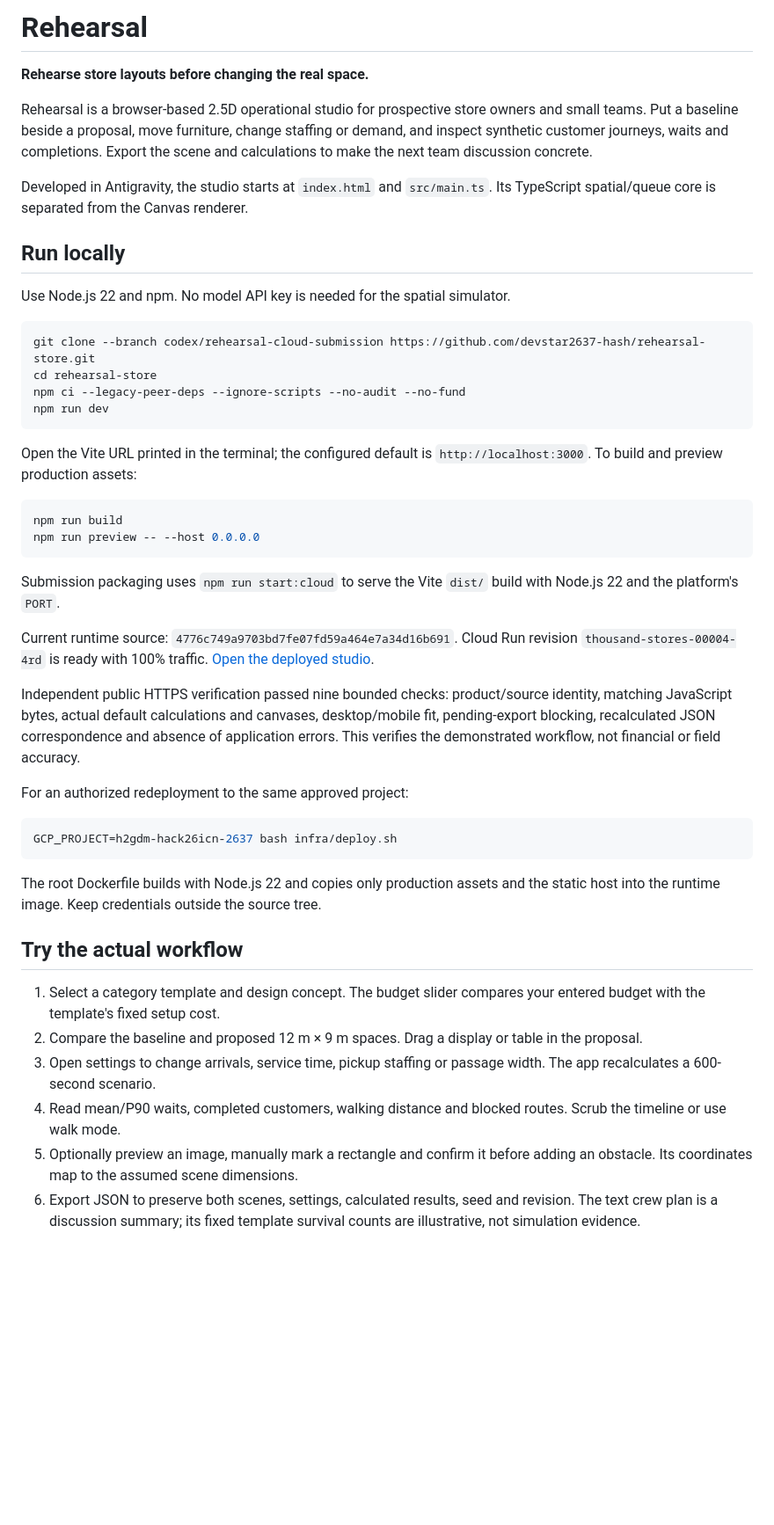
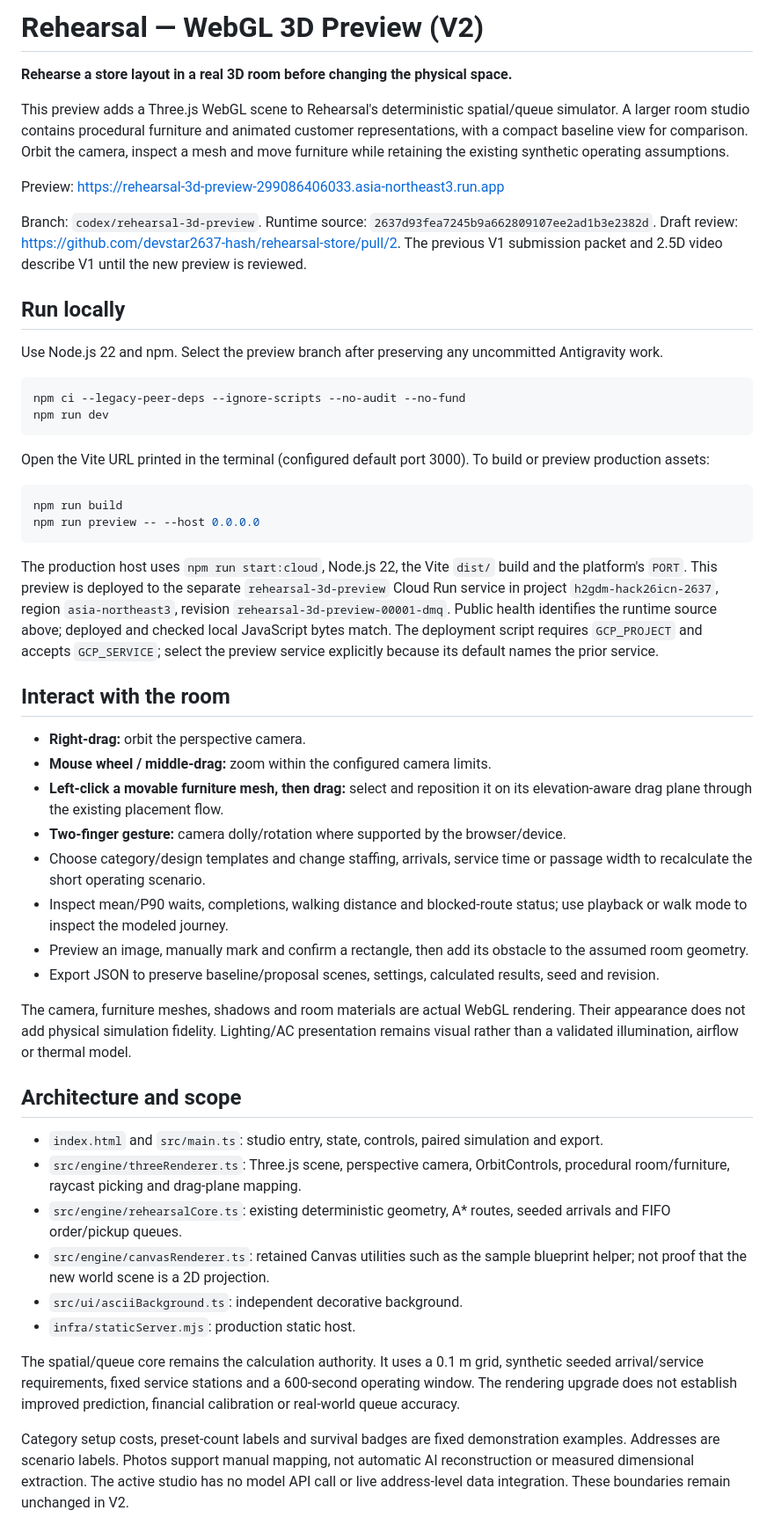
Before and after one commit to devstar2637-hash/rehearsal-store, a Markdown page: README.md, the part around one of its changes. Shown at 88% size. Drawn GitHub-style; blank space fills up the shorter version.

Commit message:
docs: record verified 3D preview and review scope

````diff
--- a/README.md
+++ b/README.md
@@ -1,49 +1,54 @@
-# Rehearsal
+# Rehearsal — WebGL 3D Preview (V2)
 
-**Rehearse store layouts before changing the real space.**
+**Rehearse a store layout in a real 3D room before changing the physical space.**
 
-Rehearsal is a browser-based 2.5D operational studio for prospective store owners and small teams. Put a baseline beside a proposal, move furniture, change staffing or demand, and inspect synthetic customer journeys, waits and completions. Export the scene and calculations to make the next team discussion concrete.
+This preview adds a Three.js WebGL scene to Rehearsal's deterministic spatial/queue simulator. A larger room studio contains procedural furniture and animated customer representations, with a compact baseline view for comparison. Orbit the camera, inspect a mesh and move furniture while retaining the existing synthetic operating assumptions.
 
-Developed in Antigravity, the studio starts at `index.html` and `src/main.ts`. Its TypeScript spatial/queue core is separated from the Canvas renderer.
+Preview: https://rehearsal-3d-preview-299086406033.asia-northeast3.run.app
+
+Branch: `codex/rehearsal-3d-preview`. Runtime source: `2637d93fea7245b9a662809107ee2ad1b3e2382d`. Draft review: https://github.com/devstar2637-hash/rehearsal-store/pull/2. The previous V1 submission packet and 2.5D video describe V1 until the new preview is reviewed.
 
 ## Run locally
 
-Use Node.js 22 and npm. No model API key is needed for the spatial simulator.
+Use Node.js 22 and npm. Select the preview branch after preserving any uncommitted Antigravity work.
 
 ```bash
-git clone --branch codex/rehearsal-cloud-submission https://github.com/devstar2637-hash/rehearsal-store.git
-cd rehearsal-store
 npm ci --legacy-peer-deps --ignore-scripts --no-audit --no-fund
 npm run dev
 ```
 
-Open the Vite URL printed in the terminal; the configured default is `http://localhost:3000`. To build and preview production assets:
+Open the Vite URL printed in the terminal (configured default port 3000). To build or preview production assets:
 
 ```bash
 npm run build
 npm run preview -- --host 0.0.0.0
 ```
 
-Submission packaging uses `npm run start:cloud` to serve the Vite `dist/` build with Node.js 22 and the platform's `PORT`.
+The production host uses `npm run start:cloud`, Node.js 22, the Vite `dist/` build and the platform's `PORT`. This preview is deployed to the separate `rehearsal-3d-preview` Cloud Run service in project `h2gdm-hack26icn-2637`, region `asia-northeast3`, revision `rehearsal-3d-preview-00001-dmq`. Public health identifies the runtime source above; deployed and checked local JavaScript bytes match. The deployment script requires `GCP_PROJECT` and accepts `GCP_SERVICE`; select the preview service explicitly because its default names the prior service.
 
-Current runtime source: `4776c749a9703bd7fe07fd59a464e7a34d16b691`. Cloud Run revision `thousand-stores-00004-4rd` is ready with 100% traffic. [Open the deployed studio](https://thousand-stores-299086406033.asia-northeast3.run.app).
+## Interact with the room
 
-Independent public HTTPS verification passed nine bounded checks: product/source identity, matching JavaScript bytes, actual default calculations and canvases, desktop/mobile fit, pending-export blocking, recalculated JSON correspondence and absence of application errors. This verifies the demonstrated workflow, not financial or field accuracy.
+- **Right-drag:** orbit the perspective camera.
+- **Mouse wheel / middle-drag:** zoom within the configured camera limits.
+- **Left-click a movable furniture mesh, then drag:** select and reposition it on its elevation-aware drag plane through the existing placement flow.
+- **Two-finger gesture:** camera dolly/rotation where supported by the browser/device.
+- Choose category/design templates and change staffing, arrivals, service time or passage width to recalculate the short operating scenario.
+- Inspect mean/P90 waits, completions, walking distance and blocked-route status; use playback or walk mode to inspect the modeled journey.
+- Preview an image, manually mark and confirm a rectangle, then add its obstacle to the assumed room geometry.
+- Export JSON to preserve baseline/proposal scenes, settings, calculated results, seed and revision.
 
-For an authorized redeployment to the same approved project:
+The camera, furniture meshes, shadows and room materials are actual WebGL rendering. Their appearance does not add physical simulation fidelity. Lighting/AC presentation remains visual rather than a validated illumination, airflow or thermal model.
 
-```bash
-GCP_PROJECT=h2gdm-hack26icn-2637 bash infra/deploy.sh
-```
+## Architecture and scope
 
-The root Dockerfile builds with Node.js 22 and copies only production assets and the static host into the runtime image. Keep credentials outside the source tree.
+- `index.html` and `src/main.ts`: studio entry, state, controls, paired simulation and export.
+- `src/engine/threeRenderer.ts`: Three.js scene, perspective camera, OrbitControls, procedural room/furniture, raycast picking and drag-plane mapping.
+- `src/engine/rehearsalCore.ts`: existing deterministic geometry, A* routes, seeded arrivals and FIFO order/pickup queues.
+- `src/engine/canvasRenderer.ts`: retained Canvas utilities such as the sample blueprint helper; not proof that the new world scene is a 2D projection.
+- `src/ui/asciiBackground.ts`: independent decorative background.
+- `infra/staticServer.mjs`: production static host.
 
-## Try the actual workflow
+The spatial/queue core remains the calculation authority. It uses a 0.1 m grid, synthetic seeded arrival/service requirements, fixed service stations and a 600-second operating window. The rendering upgrade does not establish improved prediction, financial calibration or real-world queue accuracy.
 
-1. Select a category template and design concept. The budget slider compares your entered budget with the template's fixed setup cost.
-2. Compare the baseline and proposed 12 m × 9 m spaces. Drag a display or table in the proposal.
-3. Open settings to change arrivals, service time, pickup staffing or passage width. The app recalculates a 600-second scenario.
-4. Read mean/P90 waits, completed customers, walking distance and blocked routes. Scrub the timeline or use walk mode.
-5. Optionally preview an image, manually mark a rectangle and confirm it before adding an obstacle. Its coordinates map to the assumed scene dimensions.
-6. Export JSON to preserve both scenes, settings, calculated results, seed and revision. The text crew plan is a discussion summary; its fixed template survival counts are illustrative, not simulation evidence.
+Category setup costs, preset-count labels and survival badges are fixed demonstration examples. Addresses are scenario labels. Photos support manual mapping, not automatic AI reconstruction or measured dimensional extraction. The active studio has no model API call or live address-level data integration. These boundaries remain unchanged in V2.
 
````
Also changed, not shown: other parts of README.md (+14 -44 lines), docs/THREE_PREVIEW.md (added, +45 -0 lines).
